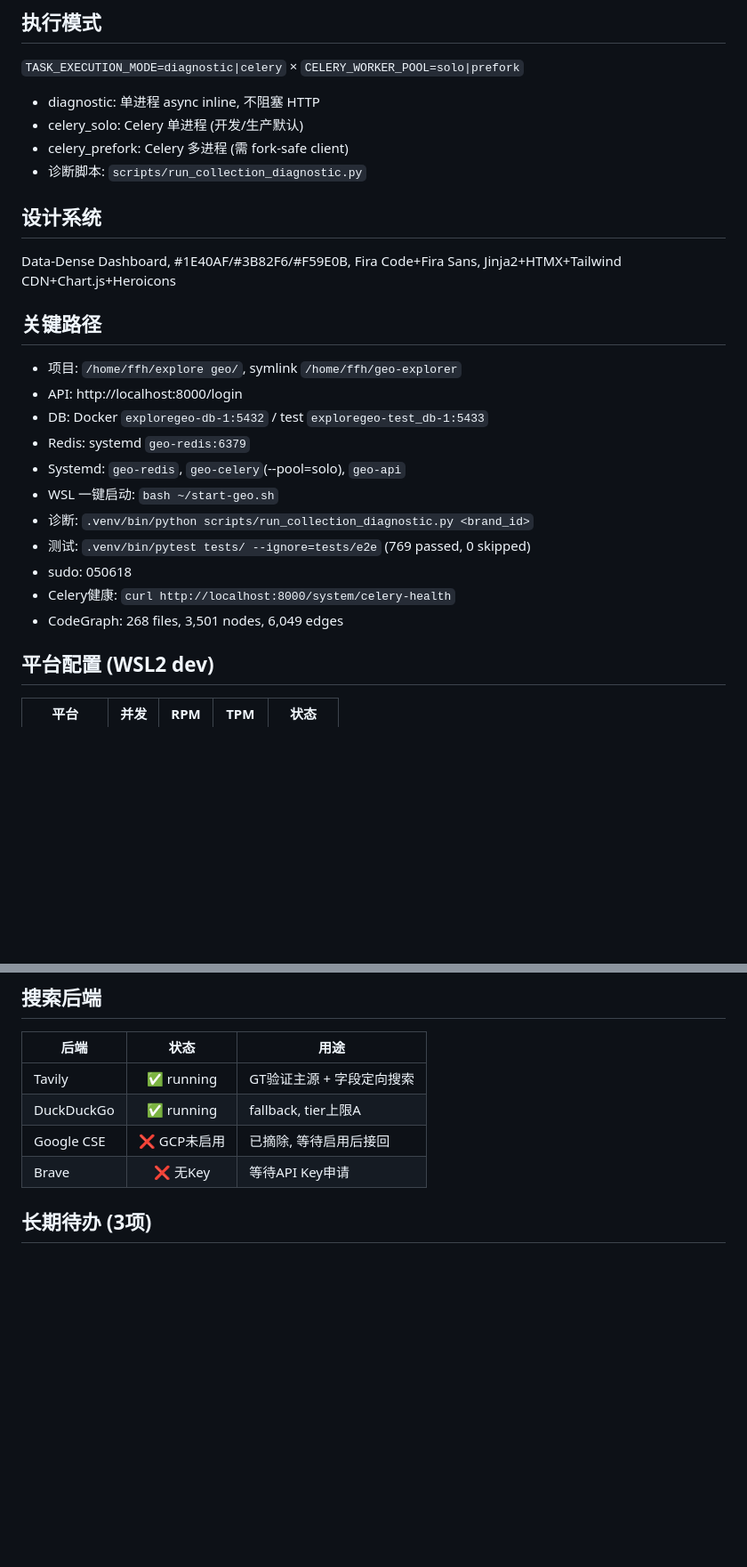
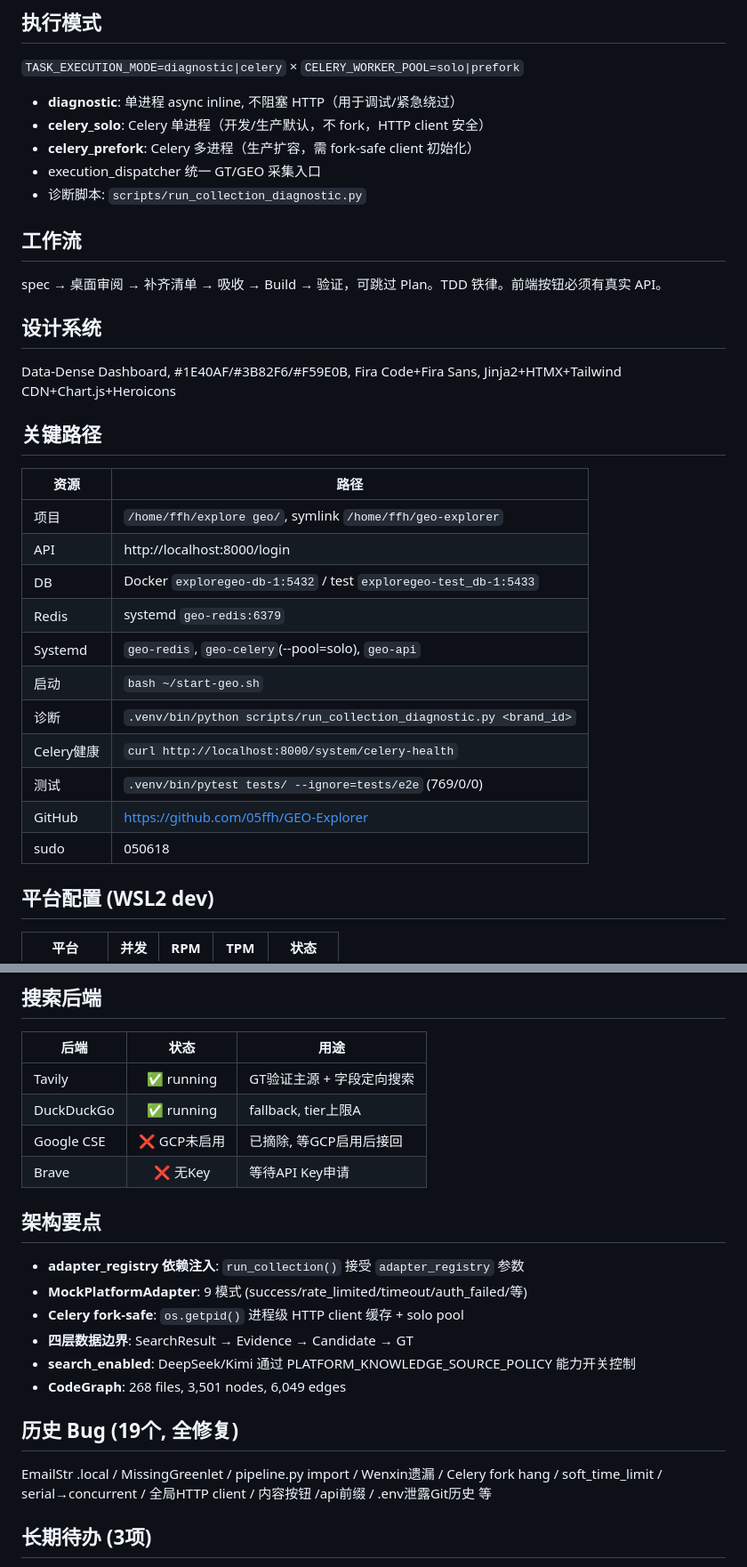
Before and after one commit to 05ffh/GEO-Explorer, a Markdown page: CLAUDE.md, 2 parts joined by grey strips. Shown at 89% size. Rendered like a GitHub page; blank space fills up the shorter version.

Commit message:
docs: complete GEO memory refresh — 769/0/0, full pipeline, GitHub live
Co-Authored-By: Claude Opus 4.7 <noreply@anthropic.com>

```diff
--- a/CLAUDE.md
+++ b/CLAUDE.md
@@ -50,10 +59,16 @@ AI采集(4平台并发) → 搜索采集(Tavily+DuckDuckGo并发)
 ## 执行模式
 
 `TASK_EXECUTION_MODE=diagnostic|celery` × `CELERY_WORKER_POOL=solo|prefork`
-- diagnostic: 单进程 async inline, 不阻塞 HTTP
-- celery_solo: Celery 单进程 (开发/生产默认)
-- celery_prefork: Celery 多进程 (需 fork-safe client)
+
+- **diagnostic**: 单进程 async inline, 不阻塞 HTTP（用于调试/紧急绕过）
+- **celery_solo**: Celery 单进程（开发/生产默认，不 fork，HTTP client 安全）
+- **celery_prefork**: Celery 多进程（生产扩容，需 fork-safe client 初始化）
+- execution_dispatcher 统一 GT/GEO 采集入口
 - 诊断脚本: `scripts/run_collection_diagnostic.py`
+
+## 工作流
+
+spec → 桌面审阅 → 补齐清单 → 吸收 → Build → 验证，可跳过 Plan。TDD 铁律。前端按钮必须有真实 API。
 
 ## 设计系统
 
@@ -61,17 +76,19 @@ Data-Dense Dashboard, #1E40AF/#3B82F6/#F59E0B, Fira Code+Fira Sans, Jinja2+HTMX+
 
 ## 关键路径
 
-- 项目: `/home/ffh/explore geo/`, symlink `/home/ffh/geo-explorer`
-- API: http://localhost:8000/login
-- DB: Docker `exploregeo-db-1:5432` / test `exploregeo-test_db-1:5433`
-- Redis: systemd `geo-redis:6379`
-- Systemd: `geo-redis`, `geo-celery`(--pool=solo), `geo-api`
-- WSL 一键启动: `bash ~/start-geo.sh`
-- 诊断: `.venv/bin/python scripts/run_collection_diagnostic.py <brand_id>`
-- 测试: `.venv/bin/pytest tests/ --ignore=tests/e2e` (769 passed, 0 skipped)
-- sudo: 050618
-- Celery健康: `curl http://localhost:8000/system/celery-health`
-- CodeGraph: 268 files, 3,501 nodes, 6,049 edges
+| 资源 | 路径 |
+|------|------|
+| 项目 | `/home/ffh/explore geo/`, symlink `/home/ffh/geo-explorer` |
+| API | http://localhost:8000/login |
+| DB | Docker `exploregeo-db-1:5432` / test `exploregeo-test_db-1:5433` |
+| Redis | systemd `geo-redis:6379` |
+| Systemd | `geo-redis`, `geo-celery`(--pool=solo), `geo-api` |
+| 启动 | `bash ~/start-geo.sh` |
+| 诊断 | `.venv/bin/python scripts/run_collection_diagnostic.py <brand_id>` |
+| Celery健康 | `curl http://localhost:8000/system/celery-health` |
+| 测试 | `.venv/bin/pytest tests/ --ignore=tests/e2e` (769/0/0) |
+| GitHub | https://github.com/05ffh/GEO-Explorer |
+| sudo | 050618 |
 
 ## 平台配置 (WSL2 dev)
 
@@ -88,8 +105,21 @@ Data-Dense Dashboard, #1E40AF/#3B82F6/#F59E0B, Fira Code+Fira Sans, Jinja2+HTMX+
 |------|:--:|------|
 | Tavily | ✅ running | GT验证主源 + 字段定向搜索 |
 | DuckDuckGo | ✅ running | fallback, tier上限A |
-| Google CSE | ❌ GCP未启用 | 已摘除, 等待启用后接回 |
+| Google CSE | ❌ GCP未启用 | 已摘除, 等GCP启用后接回 |
 | Brave | ❌ 无Key | 等待API Key申请 |
+
+## 架构要点
+
+- **adapter_registry 依赖注入**: `run_collection()` 接受 `adapter_registry` 参数
+- **MockPlatformAdapter**: 9 模式 (success/rate_limited/timeout/auth_failed/等)
+- **Celery fork-safe**: `os.getpid()` 进程级 HTTP client 缓存 + solo pool
+- **四层数据边界**: SearchResult → Evidence → Candidate → GT
+- **search_enabled**: DeepSeek/Kimi 通过 PLATFORM_KNOWLEDGE_SOURCE_POLICY 能力开关控制
+- **CodeGraph**: 268 files, 3,501 nodes, 6,049 edges
+
+## 历史 Bug (19个, 全修复)
+
+EmailStr .local / MissingGreenlet / pipeline.py import / Wenxin遗漏 / Celery fork hang / soft_time_limit / serial→concurrent / 全局HTTP client / 内容按钮 /api前缀 / .env泄露Git历史 等
 
 ## 长期待办 (3项)
 
```
Also changed, not shown: other parts of CLAUDE.md (+20 -11 lines).
